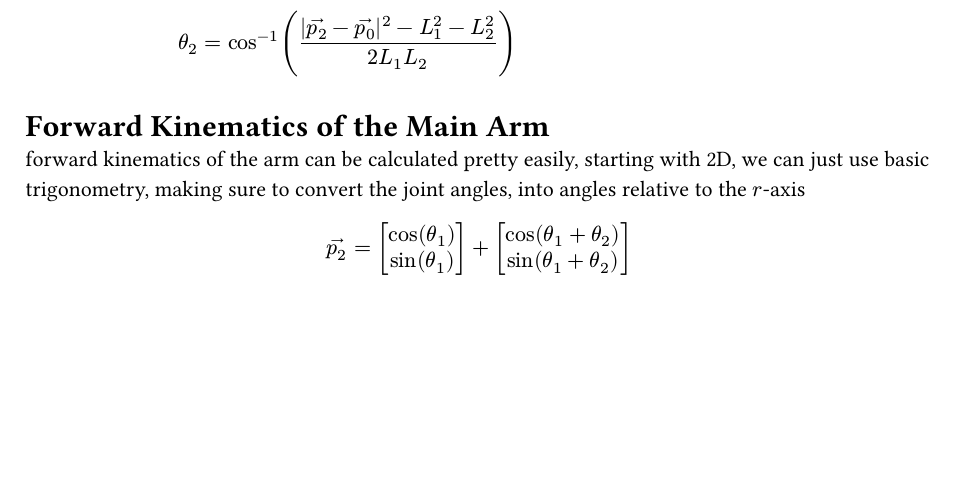
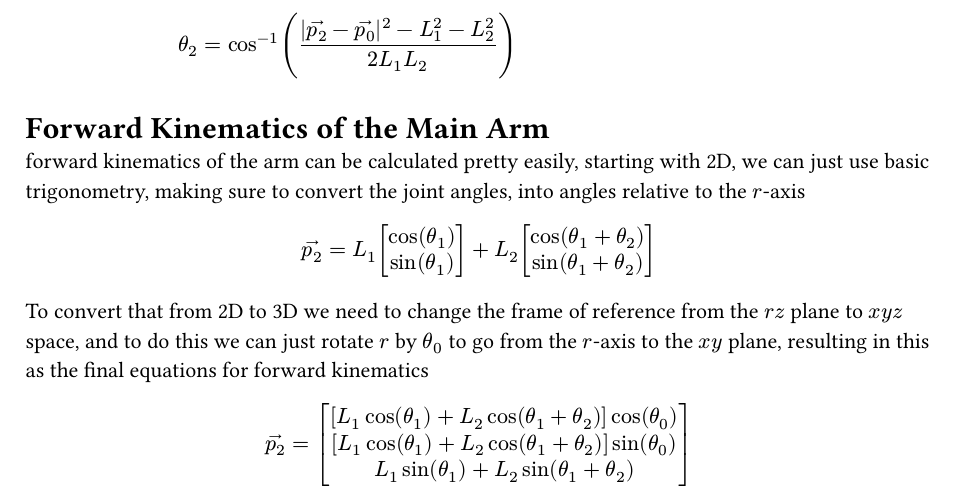
Before and after one commit to Eab0u/UMDLOOP_Phase2_S2, a Typst document (assets/kinematics.typ): part of page 2 of 2, cut so that both start at the same text, the shorter picture padded with empty space. The pictures show the PDF file assets/kinematics.pdf that the author committed with the source.

Commit message:
Forward Kinematics of the Main Arm

```diff
--- a/assets/kinematics.typ
+++ b/assets/kinematics.typ
@@ -189,4 +189,5 @@ $
 forward kinematics of the arm can be calculated pretty easily, starting with 2D, we can just use basic trigonometry, making sure to convert the joint angles, into angles relative to the $r$-axis
 
 $
-  arrow(p_2) = vec(cos(theta_1), sin(theta_1), delim: "[") + vec(cos(theta_1 + theta_2), sin(theta_1 + theta_2), delim: "[")
+  arrow(p_2) = L_1 vec(
+    delim: "[",
@@ -193,0 +203,10 @@ $
+To convert that from 2D to 3D we need to change the frame of reference from the $r z$ plane to $x y z$ space, and to do this we can just rotate $r$ by $theta_0$ to go from the $r$-axis to the $x y$ plane, resulting in this as the final equations for forward kinematics
+
+$
+  arrow(p_2) = vec(
+    delim: "[",
+    [L_1 cos(theta_1) + L_2 cos(theta_1 + theta_2)] cos(theta_0),
+    [L_1 cos(theta_1) + L_2 cos(theta_1 + theta_2)] sin(theta_0),
+    L_1 sin(theta_1) + L_2 sin(theta_1 + theta_2)
+  )
+$
```
Also changed, not shown: assets/kinematics.pdf, assets/kinematics.typ (8 more changed lines).
